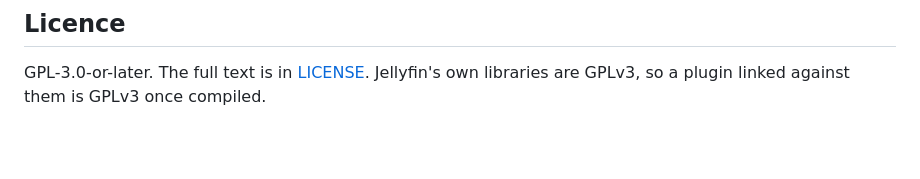
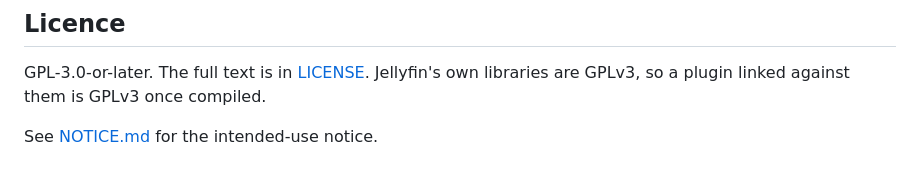
Before and after one commit to Flowfin/jellyfin-plugin-stats, a Markdown page: README.md, the part around the change. Drawn GitHub-style; blank space fills up the shorter version.

```diff
--- a/README.md
+++ b/README.md
@@ -82,3 +82,5 @@ Requires the .NET SDK for the line you are building against.
 
 GPL-3.0-or-later. The full text is in [LICENSE](LICENSE). Jellyfin's own
 libraries are GPLv3, so a plugin linked against them is GPLv3 once compiled.
+
+See [NOTICE.md](NOTICE.md) for the intended-use notice.
```
Also changed, not shown: NOTICE.md (added, +8 -0 lines).
